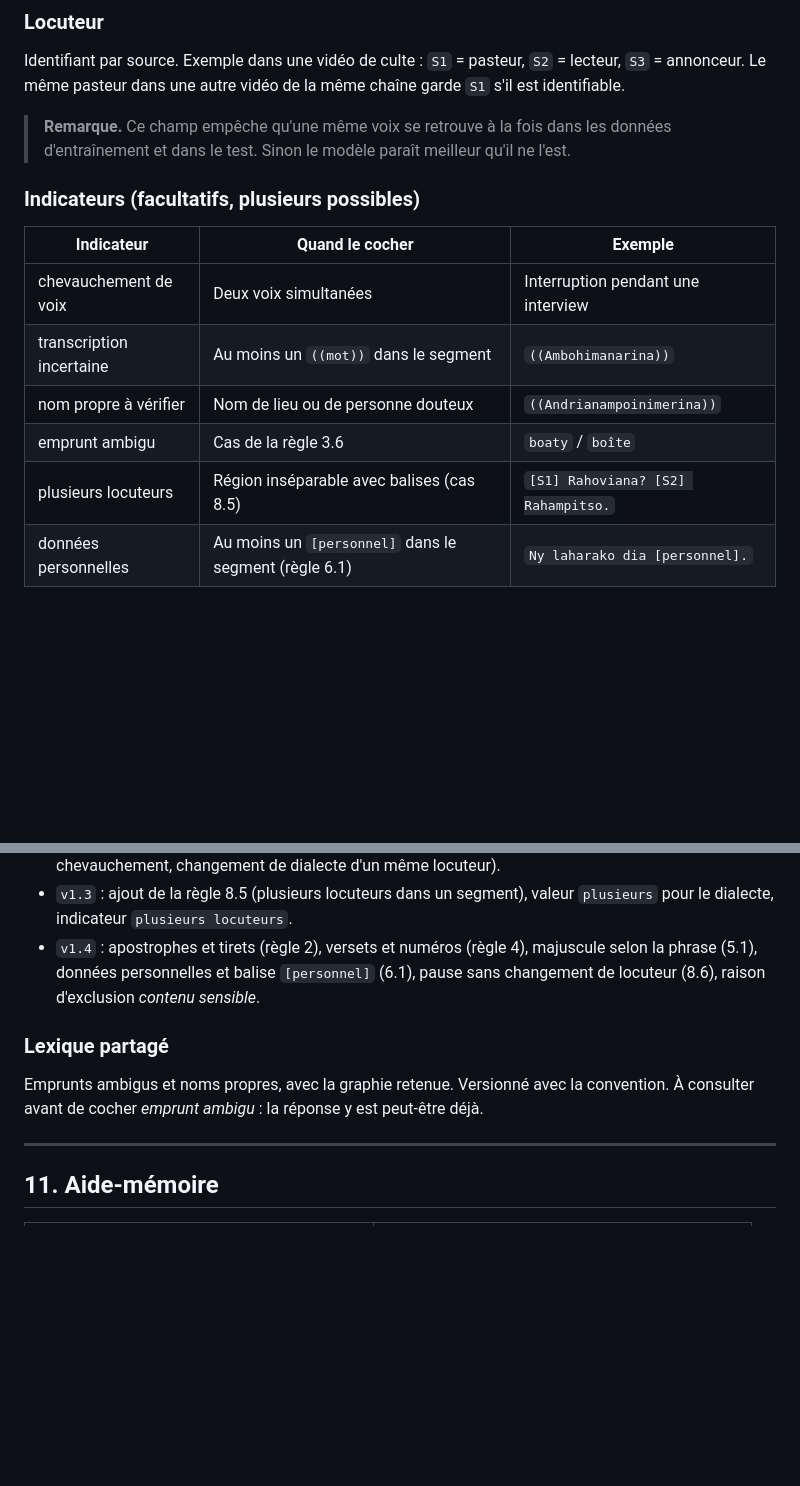
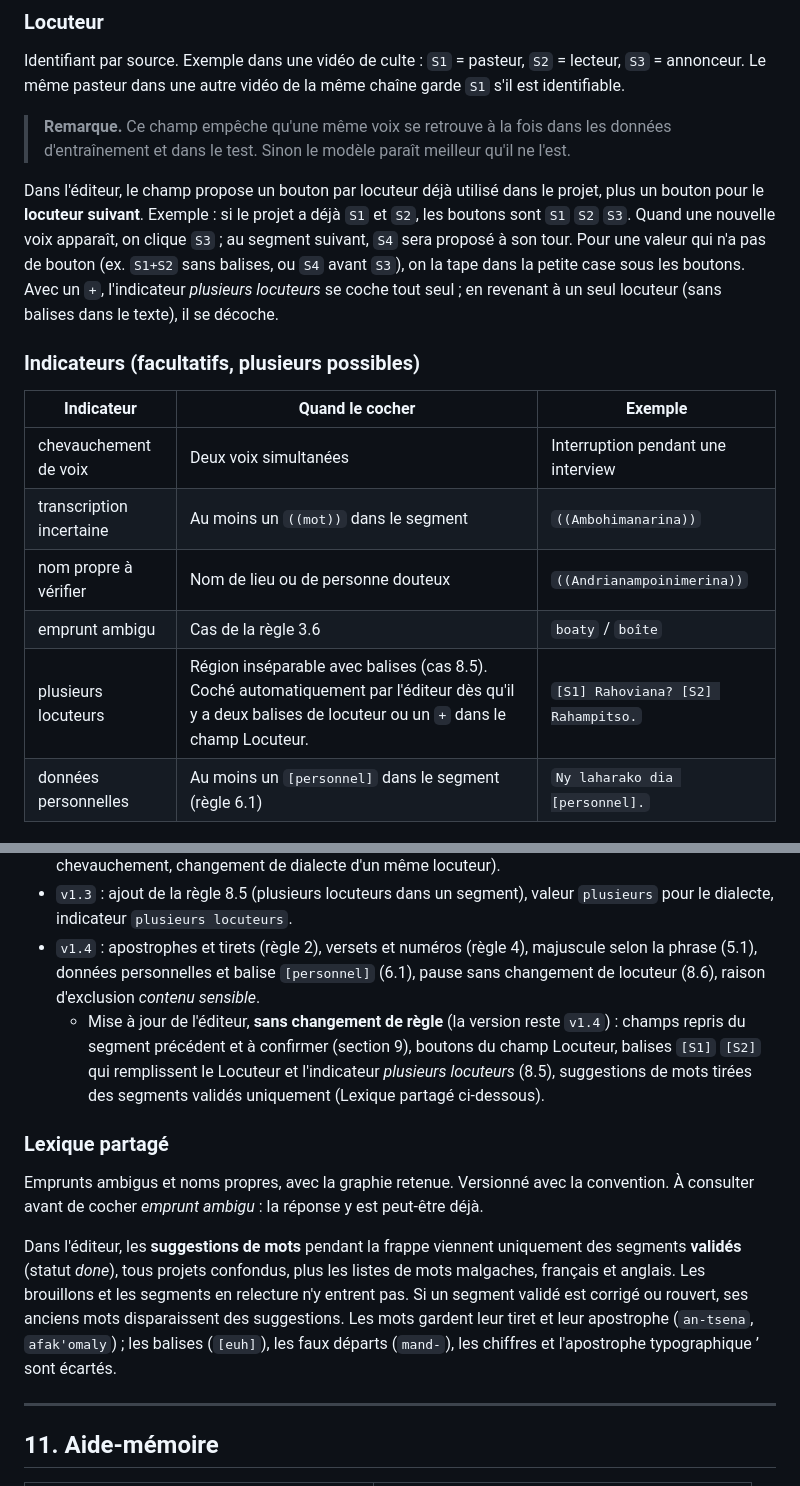
Before and after one commit to nyvoahary/label-in, a Markdown page: static/convention-transcription-prova-mg.md, 2 parts joined by grey strips. Drawn GitHub-style; blank space fills up the shorter version.

```diff
--- a/static/convention-transcription-prova-mg.md
+++ b/static/convention-transcription-prova-mg.md
@@ -474,6 +506,8 @@ Identifiant par source. Exemple dans une vidéo de culte : `S1` = pasteur, `S2`
 
 > **Remarque.** Ce champ empêche qu'une même voix se retrouve à la fois dans les données d'entraînement et dans le test. Sinon le modèle paraît meilleur qu'il ne l'est.
 
+Dans l'éditeur, le champ propose un bouton par locuteur déjà utilisé dans le projet, plus un bouton pour le **locuteur suivant**. Exemple : si le projet a déjà `S1` et `S2`, les boutons sont `S1` `S2` `S3`. Quand une nouvelle voix apparaît, on clique `S3` ; au segment suivant, `S4` sera proposé à son tour. Pour une valeur qui n'a pas de bouton (ex. `S1+S2` sans balises, ou `S4` avant `S3`), on la tape dans la petite case sous les boutons. Avec un `+`, l'indicateur *plusieurs locuteurs* se coche tout seul ; en revenant à un seul locuteur (sans balises dans le texte), il se décoche.
+
 ### Indicateurs (facultatifs, plusieurs possibles)
 
 | Indicateur | Quand le cocher | Exemple |
@@ -482,7 +516,7 @@ Identifiant par source. Exemple dans une vidéo de culte : `S1` = pasteur, `S2`
 | transcription incertaine | Au moins un `((mot))` dans le segment | `((Ambohimanarina))` |
 | nom propre à vérifier | Nom de lieu ou de personne douteux | `((Andrianampoinimerina))` |
 | emprunt ambigu | Cas de la règle 3.6 | `boaty` / `boîte` |
-| plusieurs locuteurs | Région inséparable avec balises (cas 8.5) | `[S1] Rahoviana? [S2] Rahampitso.` |
+| plusieurs locuteurs | Région inséparable avec balises (cas 8.5). Coché automatiquement par l'éditeur dès qu'il y a deux balises de locuteur ou un `+` dans le champ Locuteur. | `[S1] Rahoviana? [S2] Rahampitso.` |
 | données personnelles | Au moins un `[personnel]` dans le segment (règle 6.1) | `Ny laharako dia [personnel].` |
 
 ### Région Exclu : raisons
@@ -521,10 +555,13 @@ Chaque annotation porte la version de la convention.
 - `v1.2` : ajout des règles 8.1 à 8.4 (alternance de locuteurs de dialectes différents, réponses courtes, chevauchement, changement de dialecte d'un même locuteur).
 - `v1.3` : ajout de la règle 8.5 (plusieurs locuteurs dans un segment), valeur `plusieurs` pour le dialecte, indicateur `plusieurs locuteurs`.
 - `v1.4` : apostrophes et tirets (règle 2), versets et numéros (règle 4), majuscule selon la phrase (5.1), données personnelles et balise `[personnel]` (6.1), pause sans changement de locuteur (8.6), raison d'exclusion *contenu sensible*.
+  - Mise à jour de l'éditeur, **sans changement de règle** (la version reste `v1.4`) : champs repris du segment précédent et à confirmer (section 9), boutons du champ Locuteur, balises `[S1]` `[S2]` qui remplissent le Locuteur et l'indicateur *plusieurs locuteurs* (8.5), suggestions de mots tirées des segments validés uniquement (Lexique partagé ci-dessous).
 
 ### Lexique partagé
 
 Emprunts ambigus et noms propres, avec la graphie retenue. Versionné avec la convention. À consulter avant de cocher *emprunt ambigu* : la réponse y est peut-être déjà.
+
+Dans l'éditeur, les **suggestions de mots** pendant la frappe viennent uniquement des segments **validés** (statut *done*), tous projets confondus, plus les listes de mots malgaches, français et anglais. Les brouillons et les segments en relecture n'y entrent pas. Si un segment validé est corrigé ou rouvert, ses anciens mots disparaissent des suggestions. Les mots gardent leur tiret et leur apostrophe (`an-tsena`, `afak'omaly`) ; les balises (`[euh]`), les faux départs (`mand-`), les chiffres et l'apostrophe typographique ’ sont écartés.
 
 ---
 
```
Also changed, not shown: other parts of static/convention-transcription-prova-mg.md (+32 -0 lines).
